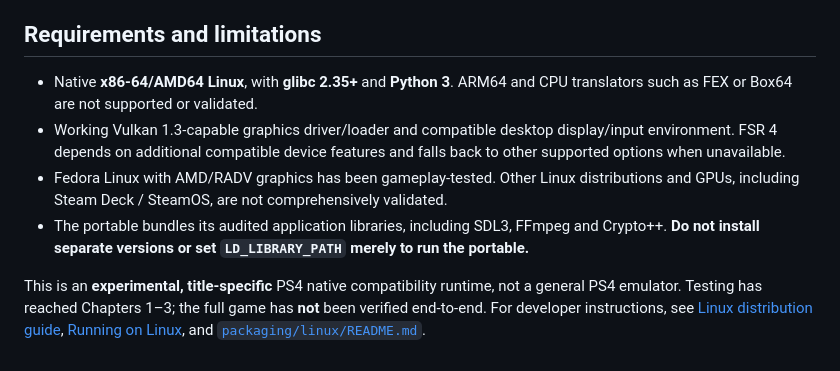
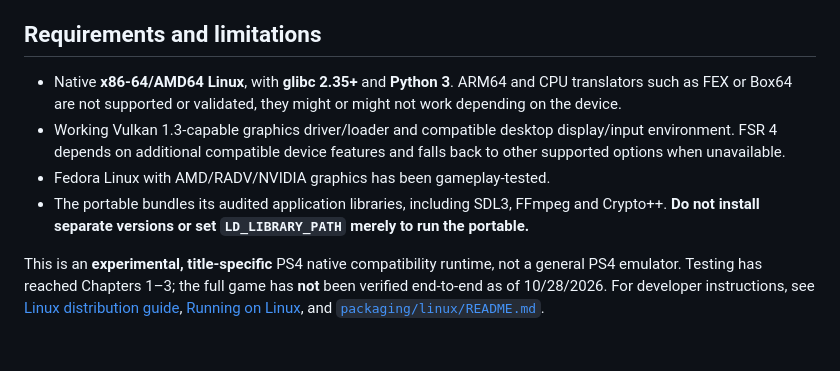
Before and after one commit to DiamondDogz/Sakura-Wars-PS4RT-Windows, a Markdown page: docs/LINUX_BINARY_RELEASE.md, the part around the change. Rendered like a GitHub page.

```diff
--- a/docs/LINUX_BINARY_RELEASE.md
+++ b/docs/LINUX_BINARY_RELEASE.md
@@ -80,9 +80,9 @@ After installing DLC from **Game > Install DLC...** in the overlay, save your ga
 
 ## Requirements and limitations
 
-- Native **x86-64/AMD64 Linux**, with **glibc 2.35+** and **Python 3**. ARM64 and CPU translators such as FEX or Box64 are not supported or validated.
+- Native **x86-64/AMD64 Linux**, with **glibc 2.35+** and **Python 3**. ARM64 and CPU translators such as FEX or Box64 are not supported or validated, they might or might not work depending on the device.
 - Working Vulkan 1.3-capable graphics driver/loader and compatible desktop display/input environment. FSR 4 depends on additional compatible device features and falls back to other supported options when unavailable.
-- Fedora Linux with AMD/RADV graphics has been gameplay-tested. Other Linux distributions and GPUs, including Steam Deck / SteamOS, are not comprehensively validated.
+- Fedora Linux with AMD/RADV/NVIDIA graphics has been gameplay-tested.
 - The portable bundles its audited application libraries, including SDL3, FFmpeg and Crypto++. **Do not install separate versions or set `LD_LIBRARY_PATH` merely to run the portable.**
 
-This is an **experimental, title-specific** PS4 native compatibility runtime, not a general PS4 emulator. Testing has reached Chapters 1–3; the full game has **not** been verified end-to-end. For developer instructions, see [Linux distribution guide](DISTRIBUTING_LINUX.md), [Running on Linux](RUNNING_LINUX.md), and [`packaging/linux/README.md`](../packaging/linux/README.md).
+This is an **experimental, title-specific** PS4 native compatibility runtime, not a general PS4 emulator. Testing has reached Chapters 1–3; the full game has **not** been verified end-to-end as of 10/28/2026. For developer instructions, see [Linux distribution guide](DISTRIBUTING_LINUX.md), [Running on Linux](RUNNING_LINUX.md), and [`packaging/linux/README.md`](../packaging/linux/README.md).
```
